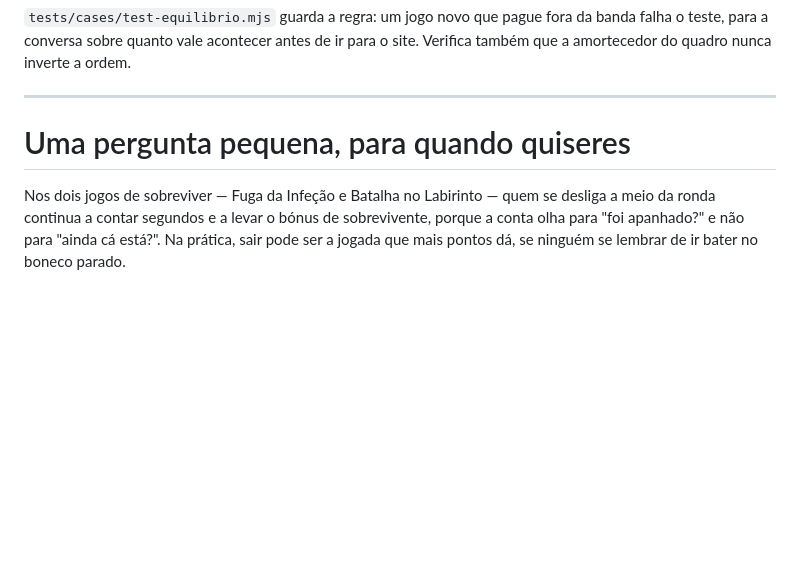
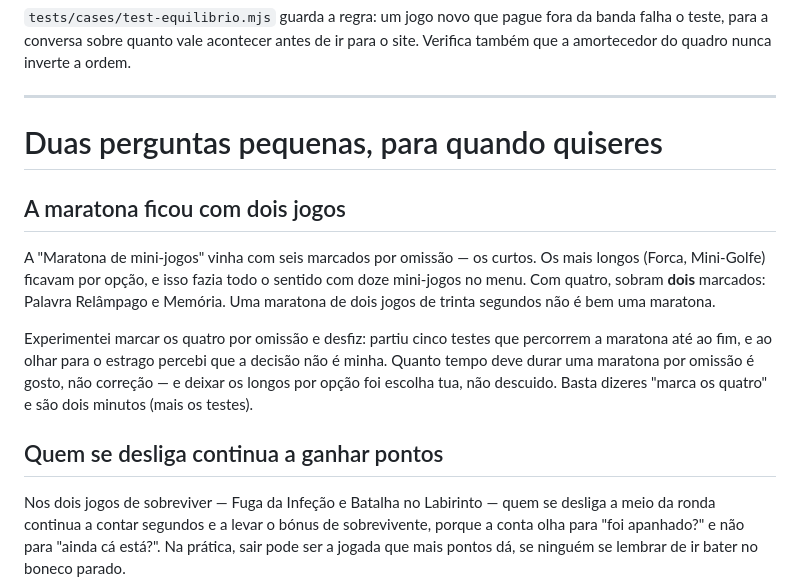
Before and after one commit to MangoSalter/t1, a Markdown page: eu-sei-game/docs/jogos.md, the part around the change. Rendered like a GitHub page; blank space fills up the shorter version.

Commit message:
A maratona ficou com dois jogos, e a decisão de a mudar não é minha
Continuei a procurar o que o corte dos oito jogos deixou por trás, como o
das conquistas impossíveis. Encontrei: a "Maratona de mini-jogos" vinha
com seis marcados por omissão — os curtos —, e os longos (Forca,
Mini-Golfe) ficavam por opção. Com doze mini-jogos isso fazia todo o
sentido. Com quatro, sobram DOIS marcados, e uma maratona de dois jogos de
trinta segundos não é bem uma maratona.

Cheguei a marcar os quatro por omissão. Partiu cinco testes que percorrem
a maratona até ao ecrã de resultado, e o estrago foi o que me fez parar a
pensar: reescrever cinco testes para caberem numa preferência minha é
outra coisa do que arranjar um defeito. As conquistas impossíveis eram
defeito — não havia como ganhá-las. Uma maratona curta funciona; só é
curta. E deixar os jogos longos por opção foi escolha, não descuido.

Desfiz. Fica escrito no docs/jogos.md, ao lado da outra pergunta de gosto,
com o que custa mudar caso ele queira: dois minutos e cinco testes.

Co-Authored-By: Claude Opus 5 <noreply@anthropic.com>
Claude-Session: https://claude.ai/code/session_01VwC3NGDG89HFewNbKTXSVr

```diff
--- a/eu-sei-game/docs/jogos.md
+++ b/eu-sei-game/docs/jogos.md
@@ -195,7 +195,24 @@ para o site. Verifica também que a amortecedor do quadro nunca inverte a ordem.
 
 ---
 
-# Uma pergunta pequena, para quando quiseres
+# Duas perguntas pequenas, para quando quiseres
+
+## A maratona ficou com dois jogos
+
+A "Maratona de mini-jogos" vinha com seis marcados por omissão — os curtos.
+Os mais longos (Forca, Mini-Golfe) ficavam por opção, e isso fazia todo o
+sentido com doze mini-jogos no menu. Com quatro, sobram **dois** marcados:
+Palavra Relâmpago e Memória. Uma maratona de dois jogos de trinta segundos
+não é bem uma maratona.
+
+Experimentei marcar os quatro por omissão e desfiz: partiu cinco testes que
+percorrem a maratona até ao fim, e ao olhar para o estrago percebi que a
+decisão não é minha. Quanto tempo deve durar uma maratona por omissão é
+gosto, não correção — e deixar os longos por opção foi escolha tua, não
+descuido. Basta dizeres "marca os quatro" e são dois minutos (mais os
+testes).
+
+## Quem se desliga continua a ganhar pontos
 
 Nos dois jogos de sobreviver — Fuga da Infeção e Batalha no Labirinto — quem
 se desliga a meio da ronda continua a contar segundos e a levar o bónus de
```
